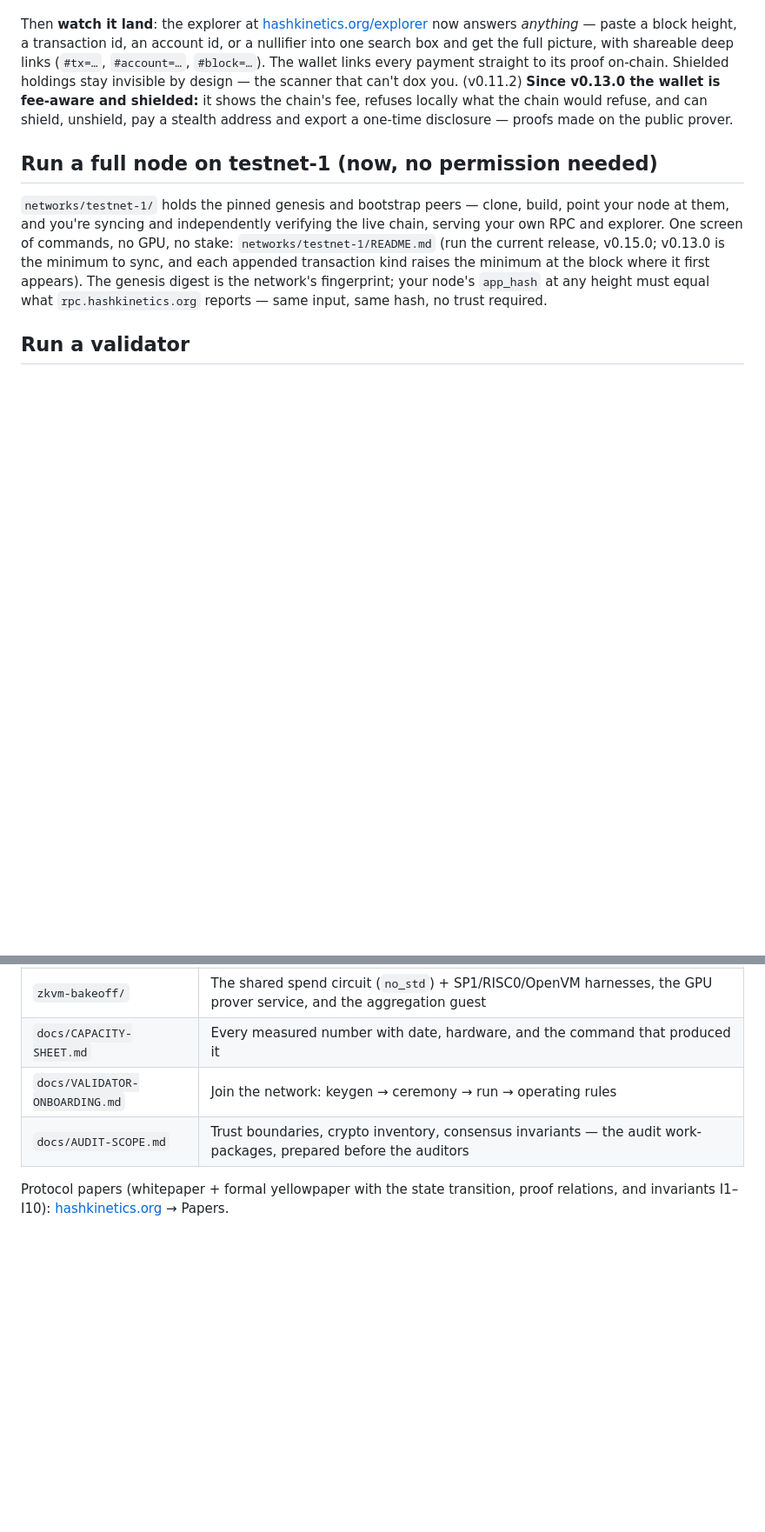
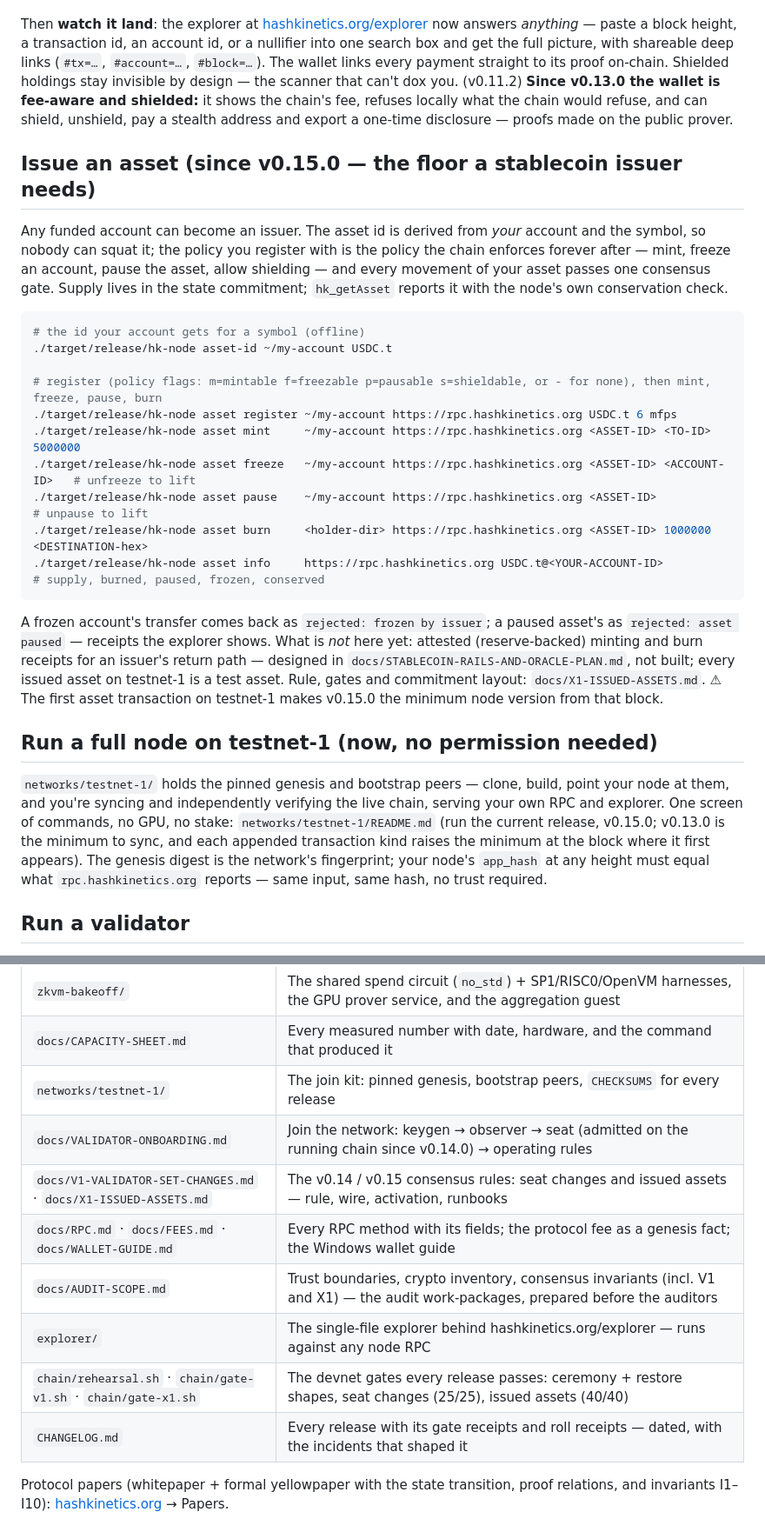
Before and after one commit to hashkinetics/hashkinetics, a Markdown page: README.md, 2 parts joined by grey strips. Shown at 87% size. GitHub-like rendering; blank space fills up the shorter version.

Commit message:
v0.15.0: rolled to testnet-1; README re-stamped

````diff
--- a/README.md
+++ b/README.md
@@ -104,6 +104,25 @@ Your first spend signs with your own hash-based ratchet at index 0 — the same
 
 Then **watch it land**: the explorer at [hashkinetics.org/explorer](https://www.hashkinetics.org/explorer) now answers *anything* — paste a block height, a transaction id, an account id, or a nullifier into one search box and get the full picture, with shareable deep links (`#tx=…`, `#account=…`, `#block=…`). The wallet links every payment straight to its proof on-chain. Shielded holdings stay invisible by design — the scanner that can't dox you. (v0.11.2) **Since v0.13.0 the wallet is fee-aware and shielded:** it shows the chain's fee, refuses locally what the chain would refuse, and can shield, unshield, pay a stealth address and export a one-time disclosure — proofs made on the public prover.
 
+## Issue an asset (since v0.15.0 — the floor a stablecoin issuer needs)
+
+Any funded account can become an issuer. The asset id is derived from *your* account and the symbol, so nobody can squat it; the policy you register with is the policy the chain enforces forever after — mint, freeze an account, pause the asset, allow shielding — and every movement of your asset passes one consensus gate. Supply lives in the state commitment; `hk_getAsset` reports it with the node's own conservation check.
+
+```bash
+# the id your account gets for a symbol (offline)
+./target/release/hk-node asset-id ~/my-account USDC.t
+
+# register (policy flags: m=mintable f=freezable p=pausable s=shieldable, or - for none), then mint, freeze, pause, burn
+./target/release/hk-node asset register ~/my-account https://rpc.hashkinetics.org USDC.t 6 mfps
+./target/release/hk-node asset mint     ~/my-account https://rpc.hashkinetics.org <ASSET-ID> <TO-ID> 5000000
+./target/release/hk-node asset freeze   ~/my-account https://rpc.hashkinetics.org <ASSET-ID> <ACCOUNT-ID>   # unfreeze to lift
+./target/release/hk-node asset pause    ~/my-account https://rpc.hashkinetics.org <ASSET-ID>                # unpause to lift
+./target/release/hk-node asset burn     <holder-dir> https://rpc.hashkinetics.org <ASSET-ID> 1000000 <DESTINATION-hex>
+./target/release/hk-node asset info     https://rpc.hashkinetics.org USDC.t@<YOUR-ACCOUNT-ID>            # supply, burned, paused, frozen, conserved
+```
+
+A frozen account's transfer comes back as `rejected: frozen by issuer`; a paused asset's as `rejected: asset paused` — receipts the explorer shows. What is *not* here yet: attested (reserve-backed) minting and burn receipts for an issuer's return path — designed in `docs/STABLECOIN-RAILS-AND-ORACLE-PLAN.md`, not built; every issued asset on testnet-1 is a test asset. Rule, gates and commitment layout: `docs/X1-ISSUED-ASSETS.md`. ⚠ The first asset transaction on testnet-1 makes v0.15.0 the minimum node version from that block.
+
 ## Run a full node on testnet-1 (now, no permission needed)
 
 `networks/testnet-1/` holds the pinned genesis and bootstrap peers — clone, build, point your node at them, and you're syncing and independently verifying the live chain, serving your own RPC and explorer. One screen of commands, no GPU, no stake: `networks/testnet-1/README.md` (run the current release, v0.15.0; v0.13.0 is the minimum to sync, and each appended transaction kind raises the minimum at the block where it first appears). The genesis digest is the network's fingerprint; your node's `app_hash` at any height must equal what `rpc.hashkinetics.org` reports — same input, same hash, no trust required.
@@ -122,8 +141,14 @@ Read `docs/VALIDATOR-ONBOARDING.md`, then mail **validators@hashkinetics.org** w
 | `chain/crates/hk-crypto` | Hash-based signatures: LMS/HSS (RFC 8554) with reserve-then-sign persistence, SLH-DSA-SHAKE-192s roots (FIPS 205), PayWord, KAT-verified |
 | `zkvm-bakeoff/` | The shared spend circuit (`no_std`) + SP1/RISC0/OpenVM harnesses, the GPU prover service, and the aggregation guest |
 | `docs/CAPACITY-SHEET.md` | Every measured number with date, hardware, and the command that produced it |
-| `docs/VALIDATOR-ONBOARDING.md` | Join the network: keygen → ceremony → run → operating rules |
-| `docs/AUDIT-SCOPE.md` | Trust boundaries, crypto inventory, consensus invariants — the audit work-packages, prepared before the auditors |
+| `networks/testnet-1/` | The join kit: pinned genesis, bootstrap peers, `CHECKSUMS` for every release |
+| `docs/VALIDATOR-ONBOARDING.md` | Join the network: keygen → observer → seat (admitted on the running chain since v0.14.0) → operating rules |
+| `docs/V1-VALIDATOR-SET-CHANGES.md` · `docs/X1-ISSUED-ASSETS.md` | The v0.14 / v0.15 consensus rules: seat changes and issued assets — rule, wire, activation, runbooks |
+| `docs/RPC.md` · `docs/FEES.md` · `docs/WALLET-GUIDE.md` | Every RPC method with its fields; the protocol fee as a genesis fact; the Windows wallet guide |
+| `docs/AUDIT-SCOPE.md` | Trust boundaries, crypto inventory, consensus invariants (incl. V1 and X1) — the audit work-packages, prepared before the auditors |
+| `explorer/` | The single-file explorer behind hashkinetics.org/explorer — runs against any node RPC |
+| `chain/rehearsal.sh` · `chain/gate-v1.sh` · `chain/gate-x1.sh` | The devnet gates every release passes: ceremony + restore shapes, seat changes (25/25), issued assets (40/40) |
+| `CHANGELOG.md` | Every release with its gate receipts and roll receipts — dated, with the incidents that shaped it |
 
 Protocol papers (whitepaper + formal yellowpaper with the state transition, proof relations, and invariants I1–I10): [hashkinetics.org](https://www.hashkinetics.org) → Papers.
 
````
Also changed, not shown: other parts of README.md (+3 -3 lines).
